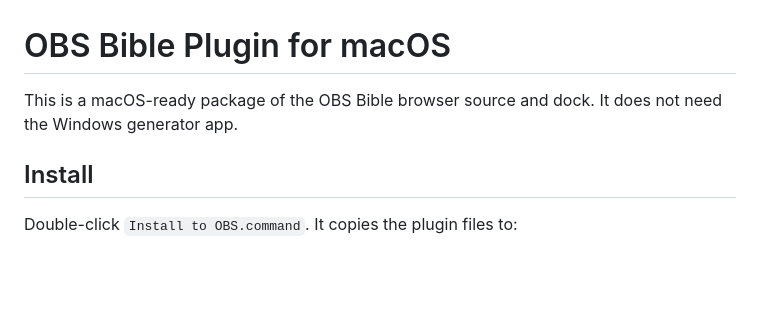
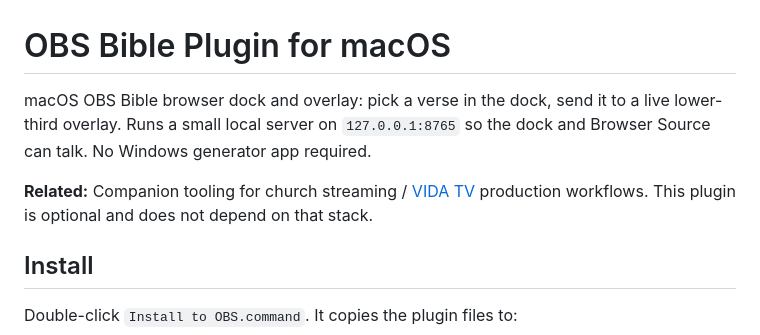
Before and after one commit to Numericss/Bibles, a Markdown page: README.md, the part around the change. Drawn GitHub-style; blank space fills up the shorter version.

Commit message:
docs: clarify OBS Bible plugin description and README
Tighten the one-line purpose, note companion use with Numericss/VidaTV,
and keep install/OBS/troubleshooting steps accurate.

Co-authored-by: Kevin Rosario  <Numericss@users.noreply.github.com>

```diff
--- a/README.md
+++ b/README.md
@@ -1,6 +1,8 @@
 # OBS Bible Plugin for macOS
 
-This is a macOS-ready package of the OBS Bible browser source and dock. It does not need the Windows generator app.
+macOS OBS Bible browser dock and overlay: pick a verse in the dock, send it to a live lower-third overlay. Runs a small local server on `127.0.0.1:8765` so the dock and Browser Source can talk. No Windows generator app required.
+
+**Related:** Companion tooling for church streaming / [VIDA TV](https://github.com/Numericss/VidaTV) production workflows. This plugin is optional and does not depend on that stack.
 
 ## Install
 
```
